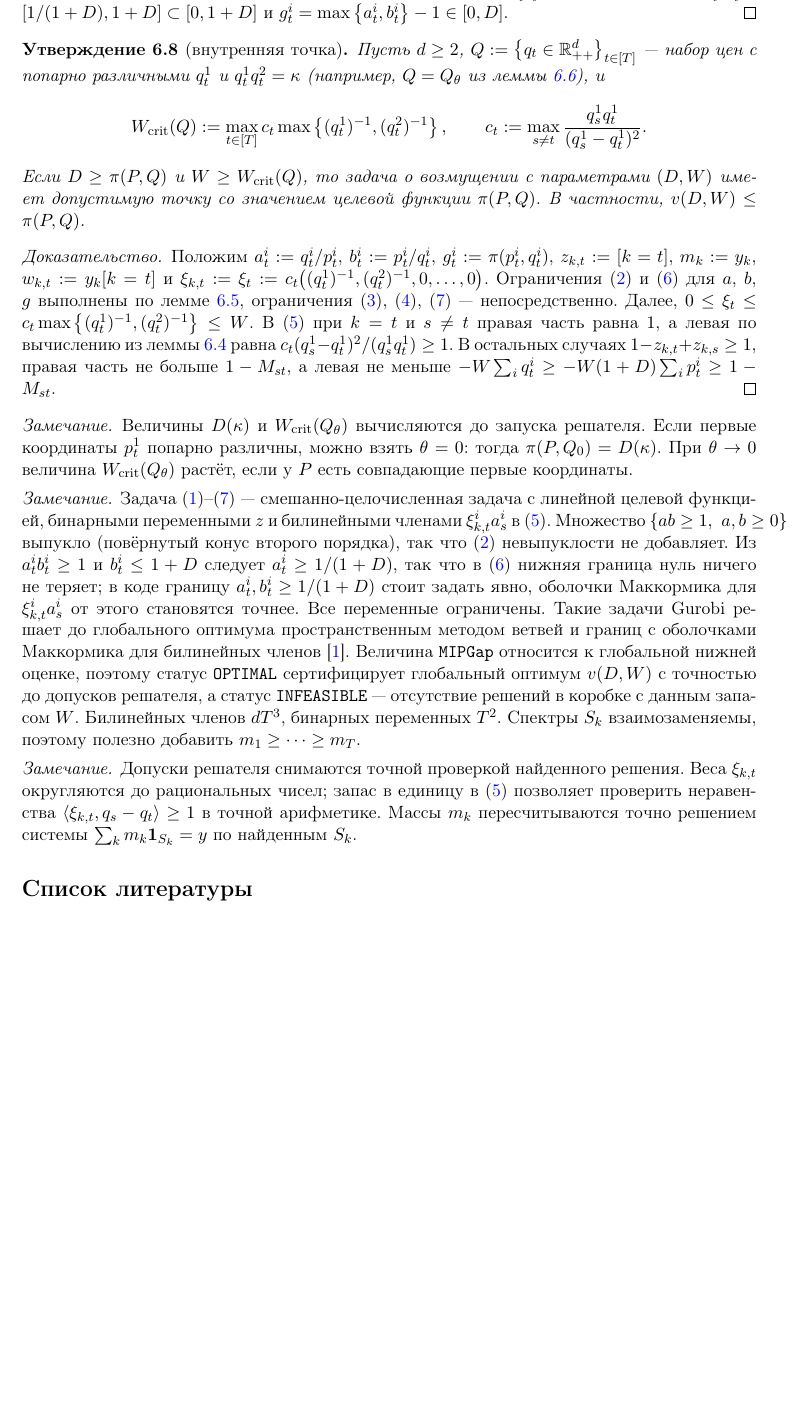
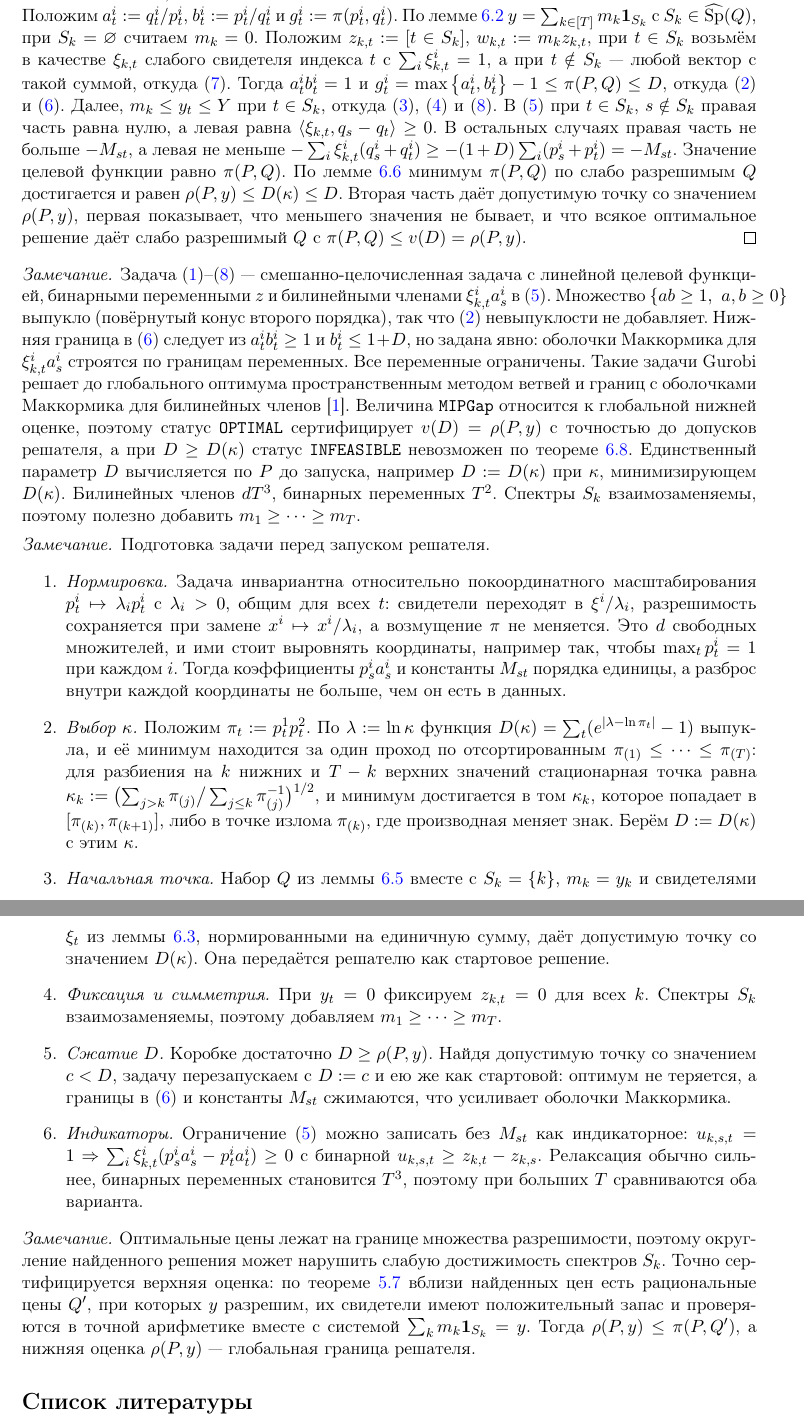
Before and after one commit to HoiAlice/neo-tiling, a LaTeX document (latex/notes.tex): part of page 8 of 8 before the commit and two parts of pages 8 and 9 of 9 after it, the two joined at a grey line, cut so that both start at the same text, the shorter picture padded with empty space. The pictures show the PDF file latex/notes.pdf that the author committed with the source.

Commit message:
weak solvability: closure theorem, witness definitions, perturbation without W

```diff
--- a/latex/notes.tex
+++ b/latex/notes.tex
@@ -310,7 +310,3 @@
     Среди представлений $y=\sum_{S\in\mathcal A}m_S\mathbf 1_S$ с $m_S\ge0$ возьмём представление с наименьшим числом ненулевых коэффициентов. Если их больше $T$, векторы $\mathbf 1_S$ с $m_S>0$ линейно зависимы в $\R^T$: $\sum_Sg_S\mathbf 1_S=0$, $g\ne0$, и, меняя знак, считаем, что некоторое $g_S>0$. Положим $\theta:=\min_{g_S>0}m_S/g_S$. Коэффициенты $m_S-\theta g_S$ неотрицательны, дают то же $y$ и обращаются в нуль ещё в одном месте. Противоречие с минимальностью.
 \end{proof}
 
-\begin{definition}[Задача о возмущении]\label{def:model}
-    Пусть $P:=\set{p_t\in\Rpp[d]}_{t\in[T]}$~--- набор цен и $y\in\Rp[T]$~--- вектор выпусков. Зафиксируем параметры $D>0$ и $W>0$: границу возмущения цен и границу свидетелей. По ним рассчитаем вспомогательные границы
-    \[
-        Y:=\max_{t\in[T]}y_t,\qquad M_{st}:=1+W(1+D)\sum_{i\in[d]}(p^i_s+p^i_t).
@@ -322,3 +312,0 @@
-        \item $z_{k,t}$~--- индикаторы спектров $S_k:=\set{t\mid z_{k,t}=1}$;
-        \item $m_k$ и $w_{k,t}$~--- массы и их произведения с индикаторами;
-        \item $\xi^i_{k,t}$~--- свидетели.
@@ -328,7 +312,0 @@
-        & \sum_{t\in[T],\,i\in[d]}g^i_t\ \to\ \min, \label{eq:obj}\\
-        & g^i_t\ge a^i_t-1,\quad g^i_t\ge b^i_t-1,\quad a^i_tb^i_t\ge1, & &\forall\,t\in[T],\ i\in[d], \label{eq:pert}\\
-        & \sum_{k\in[T]}w_{k,t}=y_t, & &\forall\,t\in[T], \label{eq:cone}\\
-        & w_{k,t}\le Y z_{k,t},\quad w_{k,t}\le m_k,\quad w_{k,t}\ge m_k-Y(1-z_{k,t}), & &\forall\,k,t\in[T], \label{eq:product}\\
-        & \sum_{i\in[d]}\xi^i_{k,t}\,\bigl(p^i_sa^i_s-p^i_ta^i_t\bigr)\ \ge\ 1-M_{st}\,(1-z_{k,t}+z_{k,s}), & &\forall\,k,s,t\in[T],\ s\ne t, \label{eq:witness}\\
-        & a^i_t,\,b^i_t\in[0,\,1+D],\quad g^i_t\in[0,D],\quad \xi^i_{k,t}\in[0,W], & &\forall\,k,t\in[T],\ i\in[d], \label{eq:box}\\
-        & z_{k,t}\in\set{0,1},\quad m_k\in[0,Y],\quad w_{k,t}\in[0,Y], & &\forall\,k,t\in[T]. \label{eq:box2}
@@ -343,5 +317,5 @@
 \begin{proof}
     Положим $\xi_t:=\bigl((p^1_t)^{-1},(p^2_t)^{-1},0,\dots,0\bigr)$. Так как $p^2_s/p^2_t=p^1_t/p^1_s$, при $s\ne t$
     \[
-        \ip{\xi_t}{p_s-p_t}=\frac{p^1_s}{p^1_t}+\frac{p^1_t}{p^1_s}-2=\frac{(p^1_s-p^1_t)^2}{p^1_sp^1_t}>0.
+        \ip{\xi_t}{p_s-p_t}=\frac{p^1_s}{p^1_t}+\frac{p^1_t}{p^1_s}-2=\frac{(p^1_s-p^1_t)^2}{p^1_sp^1_t}\ge0,
     \]
@@ -369,3 +343,3 @@
     \[
-        \sum_{t\in[T]}\pi\bigl(p^2_t,\kappa/p^1_t\bigr)=D(\kappa).
+        \pi(P,Q)=\sum_{t\in[T]}\pi\bigl(p^2_t,\kappa/p^1_t\bigr)=D(\kappa).
     \]
@@ -373,5 +346,2 @@
 \end{proof}
 
-\begin{proposition}\label{prop:bounds}
-    Пусть $d\ge2$ и $D>D(\kappa)$ при некотором $\kappa>0$. Тогда $\rho(P,y)<D$, и для всякого набора цен $Q$ с $\pi(P,Q)\le D$ значения $a^i_t:=q^i_t/p^i_t$, $b^i_t:=p^i_t/q^i_t$, $g^i_t:=\pi(p^i_t,q^i_t)$ удовлетворяют~\eqref{eq:pert} и~\eqref{eq:box}. Таким образом, границы на $a$, $b$ и $g$ не исключают ни одного набора цен с возмущением не больше $D$.
-\end{proposition}
@@ -378,12 +354,30 @@
+\end{lemma}
 
 \begin{proof}
-    Первое утверждение~--- лемма~\ref{lem:bound}. Далее, $a^i_tb^i_t=1$, и по лемме~\ref{lem:box} $a^i_t,b^i_t\in[1/(1+D),1+D]\subset[0,1+D]$ и $g^i_t=\max\set{a^i_t,b^i_t}-1\in[0,D]$.
+    Обозначим через $\widehat\rho$ точную нижнюю грань в правой части. Множество, по которому она берётся, непусто по лемме~\ref{lem:bound}. Пересечём его с множеством $\set{Q\mid\pi(P,Q)\le c}$ при $c\ge D(\kappa)$. По лемме~\ref{lem:box} пересечение лежит в компактной коробке $\prod_{t,i}[p^i_t/(1+c),\,p^i_t(1+c)]\subset\Rpp[d\times T]$, а замкнуто оно по теореме~\ref{thm:closure} и непрерывности $\pi(P,\cdot)$. Поэтому непрерывная функция $\pi(P,\cdot)$ достигает на нём минимума $\widehat\rho$ в некоторой точке $\bar Q$. Разрешимые цены слабо разрешимы, откуда $\rho(P,y)\ge\widehat\rho$. Обратно, по теореме~\ref{thm:closure} в любой окрестности $\bar Q$ есть цены $Q$, при которых $y$ разрешим, и по непрерывности $\pi(P,Q)$ сколь угодно близко к $\widehat\rho$, откуда $\rho(P,y)\le\widehat\rho$.
 \end{proof}
 
-\begin{proposition}[внутренняя точка]\label{prop:interior}
-    Пусть $d\ge2$, $Q:=\set{q_t\in\Rpp[d]}_{t\in[T]}$~--- набор цен с попарно различными $q^1_t$ и $q^1_tq^2_t=\kappa$ (например, $Q=Q_\theta$ из леммы~\ref{lem:bound}), и
+\begin{definition}[Задача о возмущении]\label{def:model}
+    Пусть $P:=\set{p_t\in\Rpp[d]}_{t\in[T]}$~--- набор цен и $y\in\Rp[T]$~--- вектор выпусков. Зафиксируем параметр $D>0$, границу возмущения цен, и рассчитаем вспомогательные границы
     \[
-        W_{\mathrm{crit}}(Q):=\max_{t\in[T]}c_t\max\set{(q^1_t)^{-1},(q^2_t)^{-1}},\qquad c_t:=\max_{s\ne t}\frac{q^1_sq^1_t}{(q^1_s-q^1_t)^2}.
+        Y:=\max_{t\in[T]}y_t,\qquad M_{st}:=(1+D)\sum_{i\in[d]}(p^i_s+p^i_t).
     \]
-    Если $D\ge\pi(P,Q)$ и $W\ge W_{\mathrm{crit}}(Q)$, то задача о возмущении с параметрами $(D,W)$ имеет допустимую точку со значением целевой функции $\pi(P,Q)$. В частности, $v(D,W)\le\pi(P,Q)$.
-\end{proposition}
+    Переменные:
+    \begin{itemize}
+        \item $a^i_t$~--- множители цен, $q^i_t:=p^i_ta^i_t$;
+        \item $b^i_t$ и $g^i_t$~--- обратные множители и возмущения координат;
+        \item $z_{k,t}$~--- индикаторы спектров $S_k:=\set{t\mid z_{k,t}=1}$;
+        \item $m_k$ и $w_{k,t}$~--- массы и их произведения с индикаторами;
+        \item $\xi^i_{k,t}$~--- слабые свидетели.
+    \end{itemize}
+    \textit{Задачей о возмущении} с параметром $D$ назовём задачу
+    \begin{empheq}[left=\empheqlbrace]{align}
+        & \sum_{t\in[T],\,i\in[d]}g^i_t\ \to\ \min = v(D), \label{eq:obj}\\
+        & g^i_t\ge a^i_t-1,\quad g^i_t\ge b^i_t-1,\quad a^i_tb^i_t\ge1, & &\forall\,t\in[T],\ i\in[d], \label{eq:pert}\\
+        & \sum_{k\in[T]}w_{k,t}=y_t, & &\forall\,t\in[T], \label{eq:cone}\\
+        & w_{k,t}\le Y z_{k,t},\quad w_{k,t}\le m_k,\quad w_{k,t}\ge m_k-Y(1-z_{k,t}), & &\forall\,k,t\in[T], \label{eq:product}\\
+        & \sum_{i\in[d]}\xi^i_{k,t}\,\bigl(p^i_sa^i_s-p^i_ta^i_t\bigr)\ \ge\ -M_{st}\,(1-z_{k,t}+z_{k,s}), & &\forall\,k,s,t\in[T],\ s\ne t, \label{eq:witness}\\
+        & a^i_t,\,b^i_t\in[1/(1+D),\,1+D],\quad g^i_t\in[0,D], & &\forall\,t\in[T],\ i\in[d], \label{eq:box}\\
+        & \xi^i_{k,t}\ge0,\quad \sum_{i\in[d]}\xi^i_{k,t}=1, & &\forall\,k,t\in[T],\ i\in[d], \label{eq:simplex}\\
+        & z_{k,t}\in\set{0,1},\quad m_k\in[0,Y],\quad w_{k,t}\in[0,Y], & &\forall\,k,t\in[T]. \label{eq:box2}
+    \end{empheq}
@@ -390,18 +388,29 @@
+\end{theorem}
 
 \begin{proof}
-    Положим $a^i_t:=q^i_t/p^i_t$, $b^i_t:=p^i_t/q^i_t$, $g^i_t:=\pi(p^i_t,q^i_t)$, $z_{k,t}:=[k=t]$, $m_k:=y_k$, $w_{k,t}:=y_k[k=t]$ и $\xi_{k,t}:=\xi_t:=c_t\bigl((q^1_t)^{-1},(q^2_t)^{-1},0,\dots,0\bigr)$. Ограничения~\eqref{eq:pert} и~\eqref{eq:box} для $a$, $b$, $g$ выполнены по лемме~\ref{lem:box}, ограничения~\eqref{eq:cone}, \eqref{eq:product}, \eqref{eq:box2}~--- непосредственно. Далее, $0\le\xi_t\le c_t\max\set{(q^1_t)^{-1},(q^2_t)^{-1}}\le W$. В~\eqref{eq:witness} при $k=t$ и $s\ne t$ правая часть равна $1$, а левая по вычислению из леммы~\ref{lem:full} равна $c_t(q^1_s-q^1_t)^2/(q^1_sq^1_t)\ge1$. В остальных случаях $1-z_{k,t}+z_{k,s}\ge1$, правая часть не больше $1-M_{st}$, а левая не меньше $-W\sum_iq^i_t\ge-W(1+D)\sum_ip^i_t\ge1-M_{st}$.
+    Пусть точка $(a,b,g,z,m,w,\xi)$ допустима и $q^i_t:=p^i_ta^i_t$. Из $a^i_tb^i_t\ge1$ и $a^i_t,b^i_t\ge0$ следует $a^i_t>0$ и $b^i_t\ge1/a^i_t$, поэтому $Q\in\Rpp[d\times T]$ и по лемме~\ref{lem:box} $\pi(p^i_t,q^i_t)=\max\set{a^i_t,1/a^i_t}-1\le\max\set{a^i_t,b^i_t}-1\le g^i_t$. Ограничения~\eqref{eq:product} дают $w_{k,t}=m_kz_{k,t}$, поэтому~\eqref{eq:cone} означает $y=\sum_km_k\mathbf 1_{S_k}$. При $t\in S_k$ и $s\notin S_k$ правая часть~\eqref{eq:witness} равна нулю, так что $\ip{\xi_{k,t}}{q_s-q_t}\ge0$ и $\xi_{k,t}$~--- слабый свидетель индекса $t$. Значит, $S_k\in\widehat{\Sp}(Q)$, вектор $y$ слабо разрешим при ценах $Q$, и $\pi(P,Q)\le\sum_{t,i}g^i_t$.
+    Обратно, пусть $y$ слабо разрешим при ценах $Q\in\Rpp[d\times T]$ и $\pi(P,Q)\le D$. Положим $a^i_t:=q^i_t/p^i_t$, $b^i_t:=p^i_t/q^i_t$ и $g^i_t:=\pi(p^i_t,q^i_t)$. По лемме~\ref{lem:cara} $y=\sum_{k\in[T]}m_k\mathbf 1_{S_k}$ с $S_k\in\widehat{\Sp}(Q)$, при $S_k=\varnothing$ считаем $m_k=0$. Положим $z_{k,t}:=[t\in S_k]$, $w_{k,t}:=m_kz_{k,t}$, при $t\in S_k$ возьмём в качестве $\xi_{k,t}$ слабого свидетеля индекса $t$ с $\sum_i\xi^i_{k,t}=1$, а при $t\notin S_k$~--- любой вектор с такой суммой, откуда~\eqref{eq:simplex}. Тогда $a^i_tb^i_t=1$ и $g^i_t=\max\set{a^i_t,b^i_t}-1\le\pi(P,Q)\le D$, откуда~\eqref{eq:pert} и~\eqref{eq:box}. Далее, $m_k\le y_t\le Y$ при $t\in S_k$, откуда~\eqref{eq:cone}, \eqref{eq:product} и~\eqref{eq:box2}. В~\eqref{eq:witness} при $t\in S_k$, $s\notin S_k$ правая часть равна нулю, а левая равна $\ip{\xi_{k,t}}{q_s-q_t}\ge0$. В остальных случаях правая часть не больше $-M_{st}$, а левая не меньше $-\sum_i\xi^i_{k,t}(q^i_s+q^i_t)\ge-(1+D)\sum_i(p^i_s+p^i_t)=-M_{st}$. Значение целевой функции равно $\pi(P,Q)$.
+    По лемме~\ref{lem:min} минимум $\pi(P,Q)$ по слабо разрешимым $Q$ достигается и равен $\rho(P,y)\le D(\kappa)\le D$. Вторая часть даёт допустимую точку со значением $\rho(P,y)$, первая показывает, что меньшего значения не бывает, и что всякое оптимальное решение даёт слабо разрешимый $Q$ с $\pi(P,Q)\le v(D)=\rho(P,y)$.
 \end{proof}
 
 \begin{remark}
-    Величины $D(\kappa)$ и $W_{\mathrm{crit}}(Q_\theta)$ вычисляются до запуска решателя. Если первые координаты $p^1_t$ попарно различны, можно взять $\theta=0$: тогда $\pi(P,Q_0)=D(\kappa)$. При $\theta\to0$ величина $W_{\mathrm{crit}}(Q_\theta)$ растёт, если у $P$ есть совпадающие первые координаты.
+    Задача~\eqref{eq:obj}--\eqref{eq:box2}~--- смешанно-целочисленная задача с линейной целевой функцией, бинарными переменными $z$ и билинейными членами $\xi^i_{k,t}a^i_s$ в~\eqref{eq:witness}. Множество $\set{ab\ge1,\ a,b\ge0}$ выпукло (повёрнутый конус второго порядка), так что~\eqref{eq:pert} невыпуклости не добавляет. Нижняя граница в~\eqref{eq:box} следует из $a^i_tb^i_t\ge1$ и $b^i_t\le1+D$, но задана явно: оболочки Маккормика для $\xi^i_{k,t}a^i_s$ строятся по границам переменных. Все переменные ограничены. Такие задачи Gurobi решает до глобального оптимума пространственным методом ветвей и границ с оболочками Маккормика для билинейных членов~\cite{Gurobi}. Величина \texttt{MIPGap} относится к глобальной нижней оценке, поэтому статус \texttt{OPTIMAL} сертифицирует $v(D)=\rho(P,y)$ с точностью до допусков решателя, а при $D\ge D(\kappa)$ статус \texttt{INFEASIBLE} невозможен по теореме~\ref{thm:value}. Единственный параметр $D$ вычисляется по $P$ до запуска, например $D:=D(\kappa)$ при $\kappa$, минимизирующем $D(\kappa)$. Билинейных членов $dT^3$, бинарных переменных $T^2$. Спектры $S_k$ взаимозаменяемы, поэтому полезно добавить $m_1\ge\dots\ge m_T$.
 \end{remark}
 
 \begin{remark}
-    Задача~\eqref{eq:obj}--\eqref{eq:box2}~--- смешанно-целочисленная задача с линейной целевой функцией, бинарными переменными $z$ и билинейными членами $\xi^i_{k,t}a^i_s$ в~\eqref{eq:witness}. Множество $\set{ab\ge1,\ a,b\ge0}$ выпукло (повёрнутый конус второго порядка), так что~\eqref{eq:pert} невыпуклости не добавляет. Из $a^i_tb^i_t\ge1$ и $b^i_t\le1+D$ следует $a^i_t\ge1/(1+D)$, так что в~\eqref{eq:box} нижняя граница нуль ничего не теряет; в коде границу $a^i_t,b^i_t\ge1/(1+D)$ стоит задать явно, оболочки Маккормика для $\xi^i_{k,t}a^i_s$ от этого становятся точнее. Все переменные ограничены. Такие задачи Gurobi решает до глобального оптимума пространственным методом ветвей и границ с оболочками Маккормика для билинейных членов~\cite{Gurobi}. Величина \texttt{MIPGap} относится к глобальной нижней оценке, поэтому статус \texttt{OPTIMAL} сертифицирует глобальный оптимум $v(D,W)$ с точностью до допусков решателя, а статус \texttt{INFEASIBLE}~--- отсутствие решений в коробке с данным запасом $W$. Билинейных членов $dT^3$, бинарных переменных $T^2$. Спектры $S_k$ взаимозаменяемы, поэтому полезно добавить $m_1\ge\dots\ge m_T$.
+    Подготовка задачи перед запуском решателя.
+    \begin{enumerate}
+        \item \emph{Нормировка.} Задача инвариантна относительно покоординатного масштабирования $p^i_t\mapsto\lambda_ip^i_t$ с $\lambda_i>0$, общим для всех $t$: свидетели переходят в $\xi^i/\lambda_i$, разрешимость сохраняется при замене $x^i\mapsto x^i/\lambda_i$, а возмущение $\pi$ не меняется. Это $d$ свободных множителей, и ими стоит выровнять координаты, например так, чтобы $\max_tp^i_t=1$ при каждом $i$. Тогда коэффициенты $p^i_sa^i_s$ и константы $M_{st}$ порядка единицы, а разброс внутри каждой координаты не больше, чем он есть в данных.
+        \item \emph{Выбор $\kappa$.} Положим $\pi_t:=p^1_tp^2_t$. По $\lambda:=\ln\kappa$ функция $D(\kappa)=\sum_t(e^{\abs{\lambda-\ln\pi_t}}-1)$ выпукла, и её минимум находится за один проход по отсортированным $\pi_{(1)}\le\dots\le\pi_{(T)}$: для разбиения на $k$ нижних и $T-k$ верхних значений стационарная точка равна $\kappa_k:=\bigl(\sum_{j>k}\pi_{(j)}\big/\sum_{j\le k}\pi_{(j)}^{-1}\bigr)^{1/2}$, и минимум достигается в том $\kappa_k$, которое попадает в $[\pi_{(k)},\pi_{(k+1)}]$, либо в точке излома $\pi_{(k)}$, где производная меняет знак. Берём $D:=D(\kappa)$ с этим $\kappa$.
+        \item \emph{Начальная точка.} Набор $Q$ из леммы~\ref{lem:bound} вместе с $S_k=\set k$, $m_k=y_k$ и свидетелями $\xi_t$ из леммы~\ref{lem:full}, нормированными на единичную сумму, даёт допустимую точку со значением $D(\kappa)$. Она передаётся решателю как стартовое решение.
+        \item \emph{Фиксация и симметрия.} При $y_t=0$ фиксируем $z_{k,t}=0$ для всех $k$. Спектры $S_k$ взаимозаменяемы, поэтому добавляем $m_1\ge\dots\ge m_T$.
+        \item \emph{Сжатие $D$.} Коробке достаточно $D\ge\rho(P,y)$. Найдя допустимую точку со значением $c<D$, задачу перезапускаем с $D:=c$ и ею же как стартовой: оптимум не теряется, а границы в~\eqref{eq:box} и константы $M_{st}$ сжимаются, что усиливает оболочки Маккормика.
+        \item \emph{Индикаторы.} Ограничение~\eqref{eq:witness} можно записать без $M_{st}$ как индикаторное: $u_{k,s,t}=1\Rightarrow\sum_i\xi^i_{k,t}(p^i_sa^i_s-p^i_ta^i_t)\ge0$ с бинарной $u_{k,s,t}\ge z_{k,t}-z_{k,s}$. Релаксация обычно сильнее, бинарных переменных становится $T^3$, поэтому при больших $T$ сравниваются оба варианта.
+    \end{enumerate}
 \end{remark}
 
 \begin{remark}
-    Допуски решателя снимаются точной проверкой найденного решения. Веса $\xi_{k,t}$ округляются до рациональных чисел; запас в единицу в~\eqref{eq:witness} позволяет проверить неравенства $\ip{\xi_{k,t}}{q_s-q_t}\ge1$ в точной арифметике. Массы $m_k$ пересчитываются точно решением системы $\sum_km_k\mathbf 1_{S_k}=y$ по найденным $S_k$.
+    Оптимальные цены лежат на границе множества разрешимости, поэтому округление найденного решения может нарушить слабую достижимость спектров $S_k$. Точно сертифицируется верхняя оценка: по теореме~\ref{thm:closure} вблизи найденных цен есть рациональные цены $Q'$, при которых $y$ разрешим, их свидетели имеют положительный запас и проверяются в точной арифметике вместе с системой $\sum_km_k\mathbf 1_{S_k}=y$. Тогда $\rho(P,y)\le\pi(P,Q')$, а нижняя оценка $\rho(P,y)$~--- глобальная граница решателя.
 \end{remark}
 
 \begin{thebibliography}{9}
```
Also changed, not shown: OLD/README.md, latex/notes.pdf, latex/notes.tex (35 more changed lines), 2 other files.
